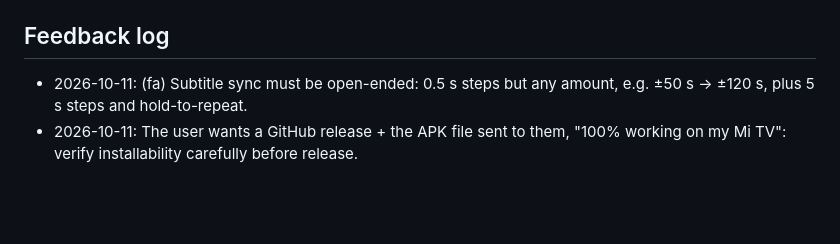
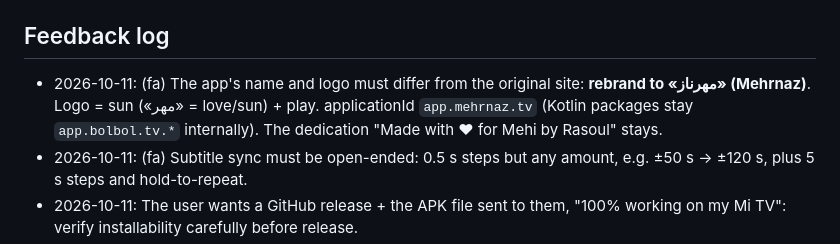
Before and after one commit to rasoulnorouzi/mehrnaz-tv, a Markdown page: MEMORY.md, the part around the change. Rendered like a GitHub page; blank space fills up the shorter version.

Commit message:
docs: rebrand request (Mehrnaz)
Co-Authored-By: Claude Opus 5.5 <noreply@anthropic.com>

```diff
--- a/MEMORY.md
+++ b/MEMORY.md
@@ -32,6 +32,7 @@ Newest entries go at the top of each section. Dates are absolute (YYYY-MM-DD).
 - 2026-10-11: Progress is stored **locally** (`mapi/v1` has no progress endpoint). Key = `postId:season:episode`. Optional website sync via tracker.php later (M3.8).
 
 ## Feedback log
+- 2026-10-11: (fa) The app's name and logo must differ from the original site: **rebrand to «مهرناز» (Mehrnaz)**. Logo = sun («مهر» = love/sun) + play. applicationId `app.mehrnaz.tv` (Kotlin packages stay `app.bolbol.tv.*` internally). The dedication "Made with ❤ for Mehi by Rasoul" stays.
 - 2026-10-11: (fa) Subtitle sync must be open-ended: 0.5 s steps but any amount, e.g. ±50 s → ±120 s, plus 5 s steps and hold-to-repeat.
 - 2026-10-11: The user wants a GitHub release + the APK file sent to them, "100% working on my Mi TV": verify installability carefully before release.
 - 2026-10-11: User asked for a **profile section for login/logout** and the visible line **"Made with love for Mehi by Rasoul"** (personal dedication; keep it on Home + About in every future redesign).
```
Also changed, not shown: TODO.md (+2 -1 lines).
